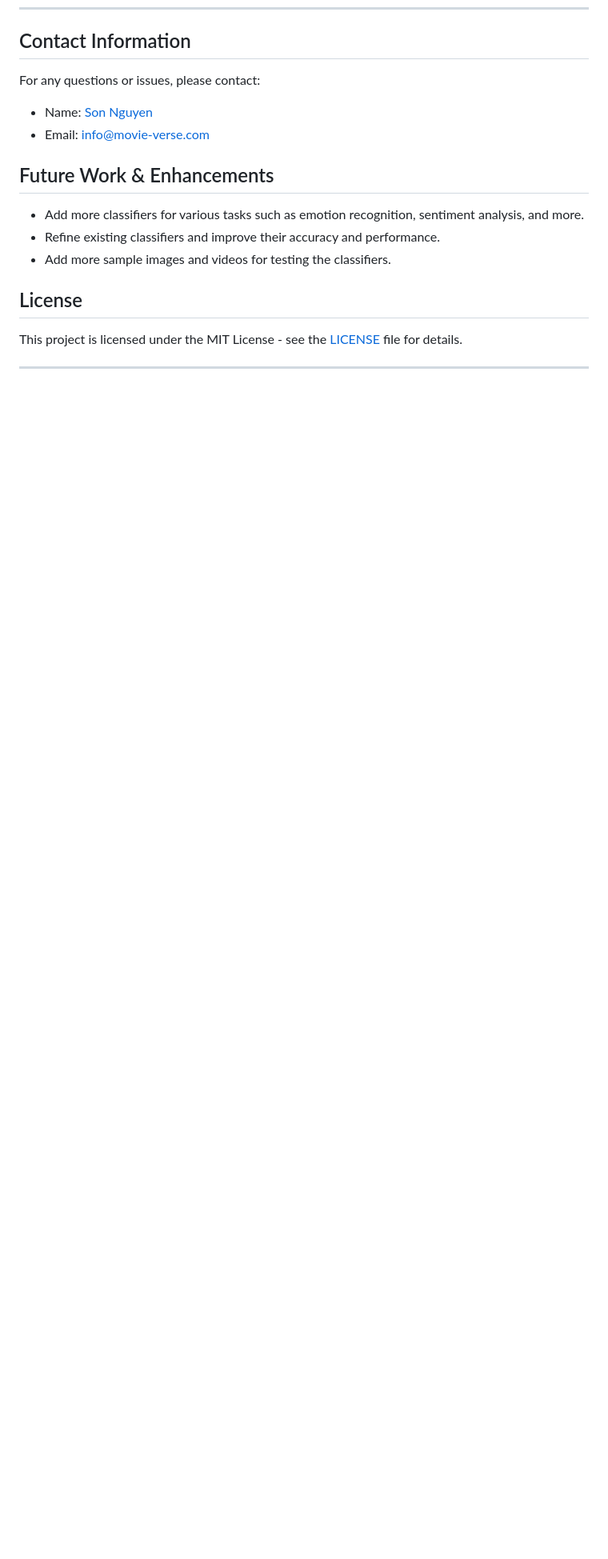
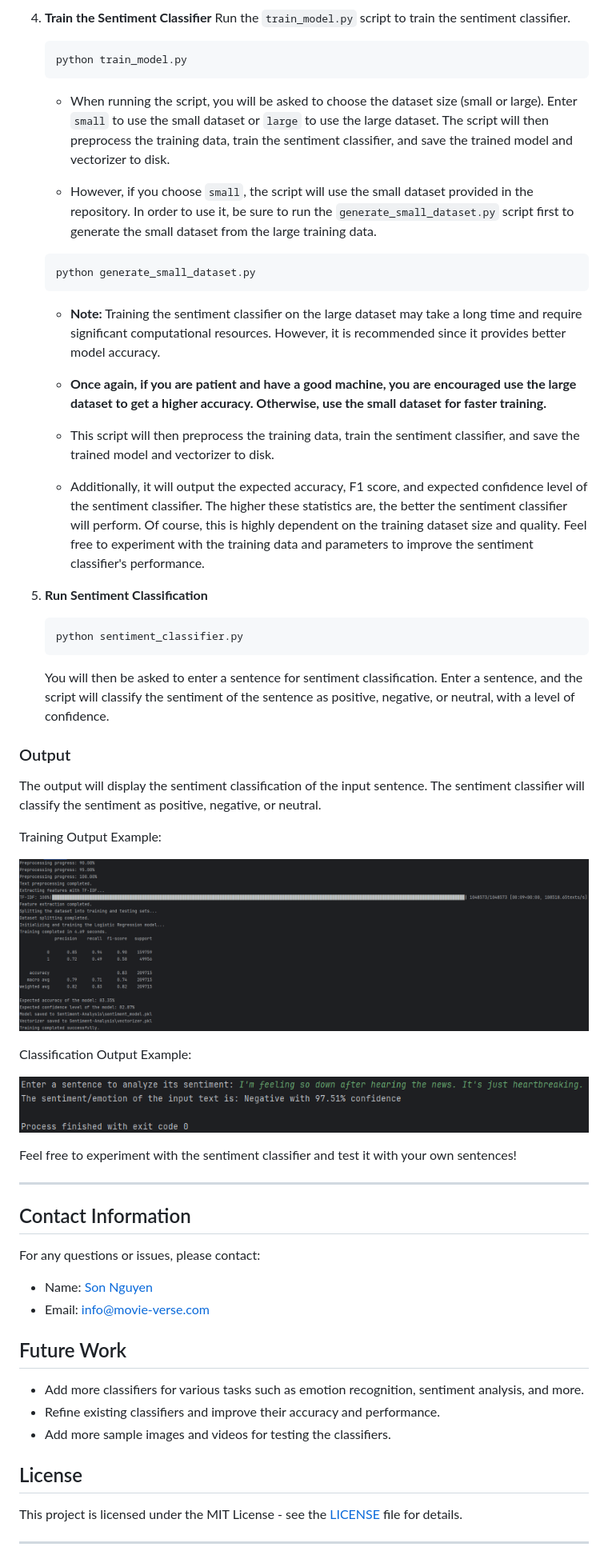
Before and after one commit to hoangsonww/AI-ML-Classifiers, a Markdown page: README.md, the part around the change printed below. Shown: that part at 80% size. Drawn GitHub-style; pictures changed too: Sentiment-Analysis/sentiment-classi.png (added), Sentiment-Analysis/sentiment-train.png (added); blank space fills up the shorter version.

Commit message:
Added Self-Trained Classifications

````diff
--- a/README.md
+++ b/README.md
@@ -483,10 +531,57 @@ Example output:
+4. **Train the Sentiment Classifier**
+    Run the `train_model.py` script to train the sentiment classifier.
+    ```bash
+    python train_model.py
+    ```
+    - When running the script, you will be asked to choose the dataset size (small or large). Enter `small` to use the small dataset or `large` to use the large dataset. The script will then preprocess the training data, train the sentiment classifier, and save the trained model and vectorizer to disk.
+
+    - However, if you choose `small`, the script will use the small dataset provided in the repository. In order to use it, be sure to run the `generate_small_dataset.py` script first to generate the small dataset from the large training data.
+
+    ```bash
+    python generate_small_dataset.py
+    ```
+
+    - **Note:** Training the sentiment classifier on the large dataset may take a long time and require significant computational resources. However, it is recommended since it provides better model accuracy.
+
+    - **Once again, if you are patient and have a good machine, you are encouraged use the large dataset to get a higher accuracy. Otherwise, use the small dataset for faster training.**
+
+    - This script will then preprocess the training data, train the sentiment classifier, and save the trained model and vectorizer to disk.
+
+    - Additionally, it will output the expected accuracy, F1 score, and expected confidence level of the sentiment classifier. The higher these statistics are, the better the sentiment classifier will perform. Of course, this is highly dependent on the training dataset size and quality. Feel free to experiment with the training data and parameters to improve the sentiment classifier's performance.
+
+5. **Run Sentiment Classification**
+    ```bash
+    python sentiment_classifier.py
+    ```
+    You will then be asked to enter a sentence for sentiment classification. Enter a sentence, and the script will classify the sentiment of the sentence as positive, negative, or neutral, with a level of confidence.
+
+### Output
+
+The output will display the sentiment classification of the input sentence. The sentiment classifier will classify the sentiment as positive, negative, or neutral.
+
+Training Output Example:
+
+<p align="center">
+  <img src="Sentiment-Analysis/sentiment-train.png" alt="Sentiment Classifier Training Output" width="100%">
+</p>
+
+Classification Output Example:
+
+<p align="center">
+  <img src="Sentiment-Analysis/sentiment-classi.png" alt="Sentiment Classifier Classification Output" width="100%">
+</p>
+
+Feel free to experiment with the sentiment classifier and test it with your own sentences!
+
+---
+
 ## Contact Information
 
 For any questions or issues, please contact:
 - Name: [Son Nguyen](https://github.com/hoangsonww)
 - Email: [info@movie-verse.com](mailto:info@movie-verse.com)
 
-## Future Work & Enhancements
+## Future Work
 
 - Add more classifiers for various tasks such as emotion recognition, sentiment analysis, and more.
 - Refine existing classifiers and improve their accuracy and performance.
````
Also changed, not shown: other parts of README.md (+51 -2 lines), 10 other files.
